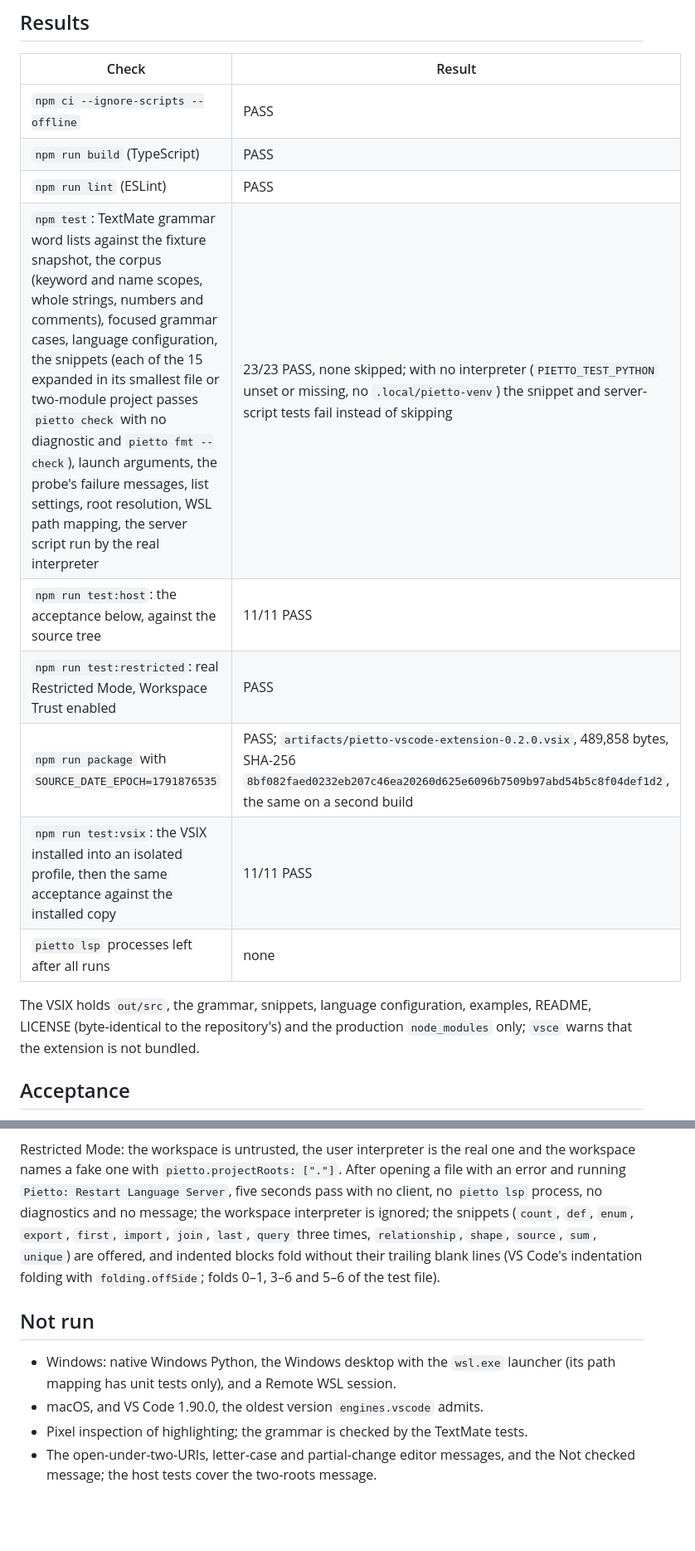
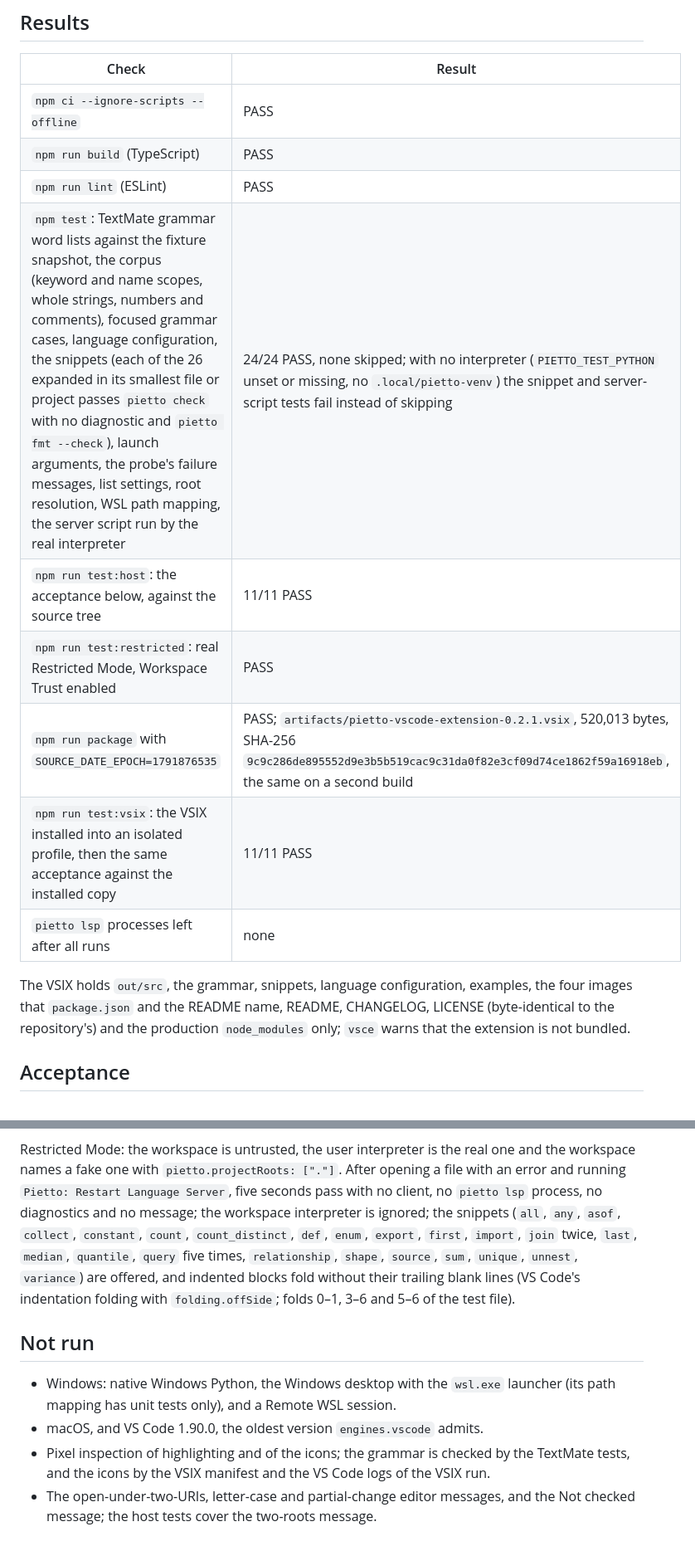
Before and after one commit to MianliWang/pietto-vscode-extension, a Markdown page: docs/verification.md, 2 parts joined by grey strips. Shown at 83% size. Rendered like a GitHub page; blank space fills up the shorter version.

```diff
--- a/docs/verification.md
+++ b/docs/verification.md
@@ -45,17 +45,17 @@ Marketplace publication. Reproduce with the commands in
 | `npm ci --ignore-scripts --offline` | PASS |
 | `npm run build` (TypeScript) | PASS |
 | `npm run lint` (ESLint) | PASS |
-| `npm test`: TextMate grammar word lists against the fixture snapshot, the corpus (keyword and name scopes, whole strings, numbers and comments), focused grammar cases, language configuration, the snippets (each of the 15 expanded in its smallest file or two-module project passes `pietto check` with no diagnostic and `pietto fmt --check`), launch arguments, the probe's failure messages, list settings, root resolution, WSL path mapping, the server script run by the real interpreter | 23/23 PASS, none skipped; with no interpreter (`PIETTO_TEST_PYTHON` unset or missing, no `.local/pietto-venv`) the snippet and server-script tests fail instead of skipping |
+| `npm test`: TextMate grammar word lists against the fixture snapshot, the corpus (keyword and name scopes, whole strings, numbers and comments), focused grammar cases, language configuration, the snippets (each of the 26 expanded in its smallest file or project passes `pietto check` with no diagnostic and `pietto fmt --check`), launch arguments, the probe's failure messages, list settings, root resolution, WSL path mapping, the server script run by the real interpreter | 24/24 PASS, none skipped; with no interpreter (`PIETTO_TEST_PYTHON` unset or missing, no `.local/pietto-venv`) the snippet and server-script tests fail instead of skipping |
 | `npm run test:host`: the acceptance below, against the source tree | 11/11 PASS |
 | `npm run test:restricted`: real Restricted Mode, Workspace Trust enabled | PASS |
-| `npm run package` with `SOURCE_DATE_EPOCH=1791876535` | PASS; `artifacts/pietto-vscode-extension-0.2.0.vsix`, 489,858 bytes, SHA-256 `8bf082faed0232eb207c46ea20260d625e6096b7509b97abd54b5c8f04def1d2`, the same on a second build |
+| `npm run package` with `SOURCE_DATE_EPOCH=1791876535` | PASS; `artifacts/pietto-vscode-extension-0.2.1.vsix`, 520,013 bytes, SHA-256 `9c9c286de895552d9e3b5b519cac9c31da0f82e3cf09d74ce1862f59a16918eb`, the same on a second build |
 | `npm run test:vsix`: the VSIX installed into an isolated profile, then the same acceptance against the installed copy | 11/11 PASS |
 | `pietto lsp` processes left after all runs | none |
 
 The VSIX holds `out/src`, the grammar, snippets, language configuration,
-examples, README, LICENSE (byte-identical to the repository's) and the
-production `node_modules` only; `vsce` warns that the extension is not
-bundled.
+examples, the four images that `package.json` and the README name, README,
+CHANGELOG, LICENSE (byte-identical to the repository's) and the production
+`node_modules` only; `vsce` warns that the extension is not bundled.
 
 ## Acceptance
 
@@ -108,9 +108,11 @@ Restricted Mode: the workspace is untrusted, the user interpreter is the real
 one and the workspace names a fake one with `pietto.projectRoots: ["."]`. After
 opening a file with an error and running `Pietto: Restart Language Server`,
 five seconds pass with no client, no `pietto lsp` process, no diagnostics and
-no message; the workspace interpreter is ignored; the snippets (`count`,
-`def`, `enum`, `export`, `first`, `import`, `join`, `last`, `query` three
-times, `relationship`, `shape`, `source`, `sum`, `unique`) are offered, and
+no message; the workspace interpreter is ignored; the snippets (`all`,
+`any`, `asof`, `collect`, `constant`, `count`, `count_distinct`, `def`,
+`enum`, `export`, `first`, `import`, `join` twice, `last`, `median`,
+`quantile`, `query` five times, `relationship`, `shape`, `source`, `sum`,
+`unique`, `unnest`, `variance`) are offered, and
 indented blocks fold without their trailing blank lines (VS Code's indentation
 folding with `folding.offSide`; folds 0–1, 3–6 and 5–6 of the test file).
 
@@ -119,7 +121,8 @@ folding with `folding.offSide`; folds 0–1, 3–6 and 5–6 of the test file).
 - Windows: native Windows Python, the Windows desktop with the `wsl.exe`
   launcher (its path mapping has unit tests only), and a Remote WSL session.
 - macOS, and VS Code 1.90.0, the oldest version `engines.vscode` admits.
-- Pixel inspection of highlighting; the grammar is checked by the TextMate
-  tests.
+- Pixel inspection of highlighting and of the icons; the grammar is checked
+  by the TextMate tests, and the icons by the VSIX manifest and the VS Code
+  logs of the VSIX run.
 - The open-under-two-URIs, letter-case and partial-change editor messages, and
   the Not checked message; the host tests cover the two-roots message.
```
Also changed, not shown: other parts of docs/verification.md (+1 -1 lines), CHANGELOG.md (added, +58 -0 lines), README.md (+22 -12 lines), docs/architecture.md (+6 -4 lines), images/icon.png (added), images/pietto-readme-banner.png (added), 9 other files.
